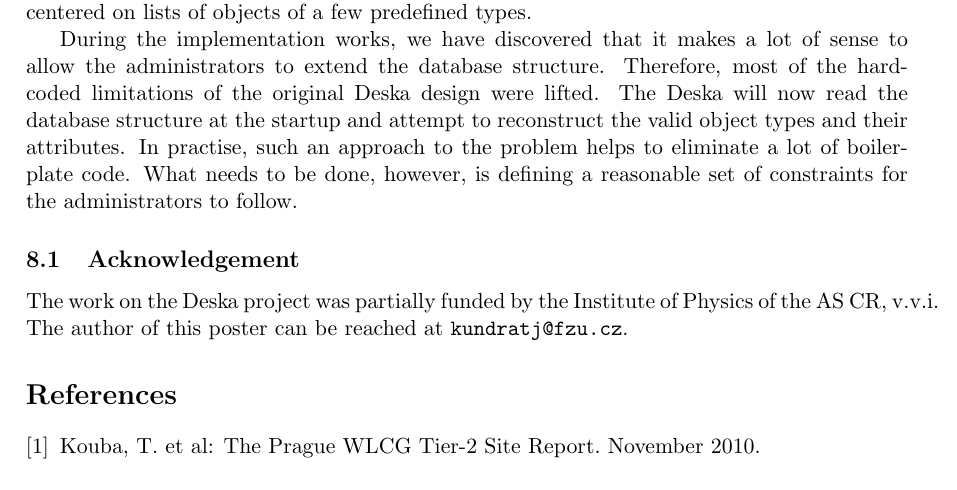
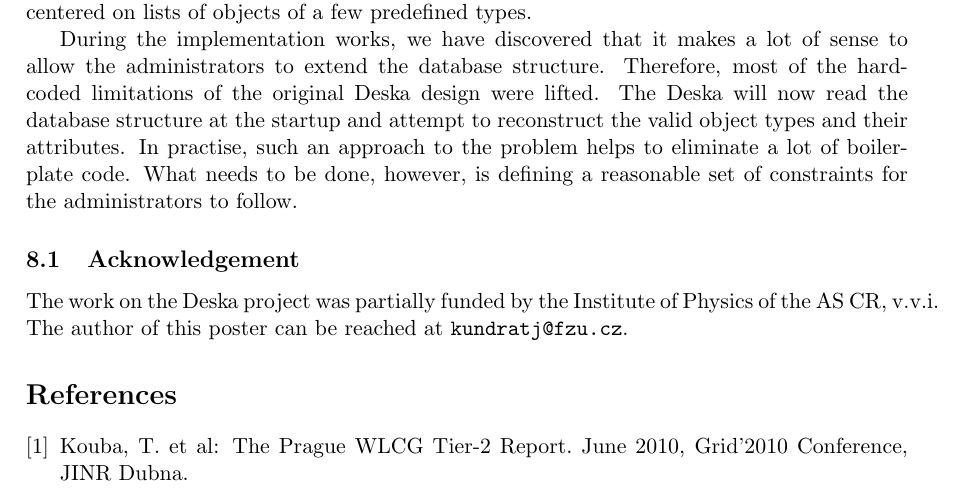
Before and after one commit to jktjkt/deska, a LaTeX paper (doc/presentation/GRID2010-JINR/proceedings.tex): part of page 9 of 9, cut so that both start at the same text. Compiled offline with pdfLaTeX.

Commit message:
and fixing the citation

```diff
--- a/doc/presentation/GRID2010-JINR/proceedings.tex
+++ b/doc/presentation/GRID2010-JINR/proceedings.tex
@@ -548,8 +548,8 @@ kundratj@fzu.cz}.
 
 \begin{thebibliography}{9}
     \addcontentsline{toc}{chapter}{References}
-    \bibitem{kouba}Kouba, T. et al: The Prague WLCG Tier-2 Site Report. November
-        2010.
+    \bibitem{kouba}Kouba, T. et al: The Prague WLCG Tier-2 Report.
+        June 2010, Grid'2010 Conference, JINR Dubna.
 \end{thebibliography}
 
 \end{document}
```
